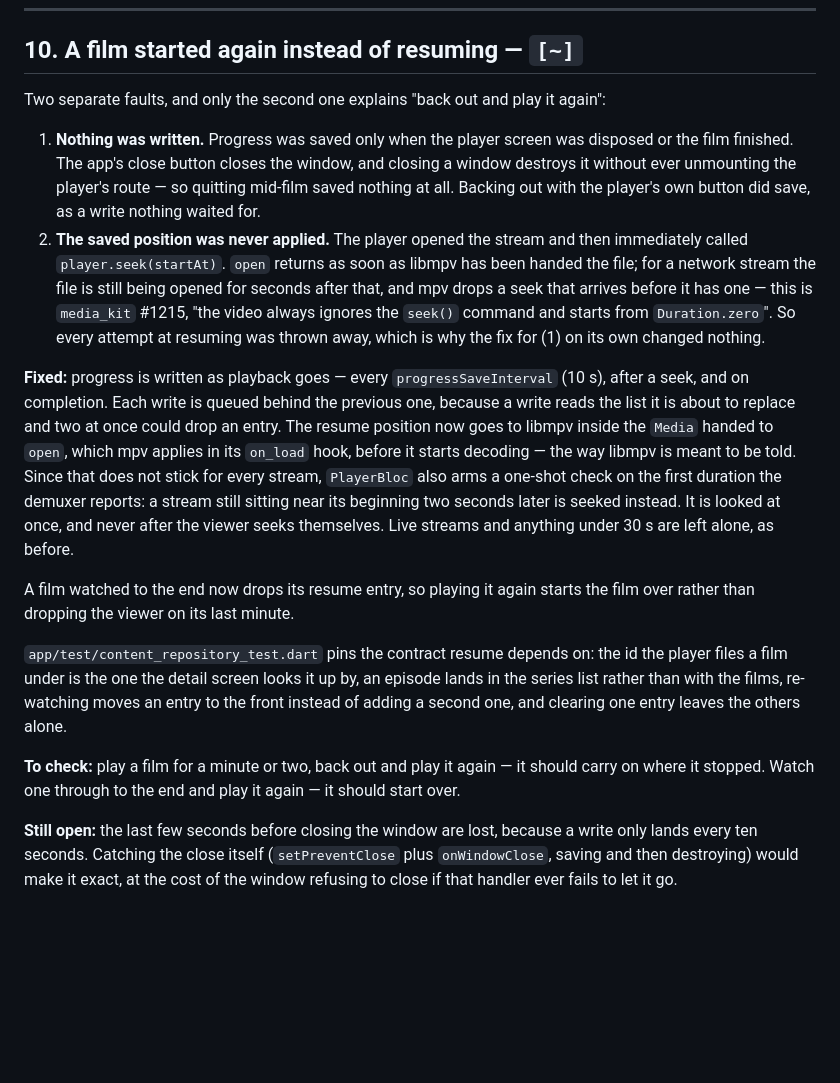
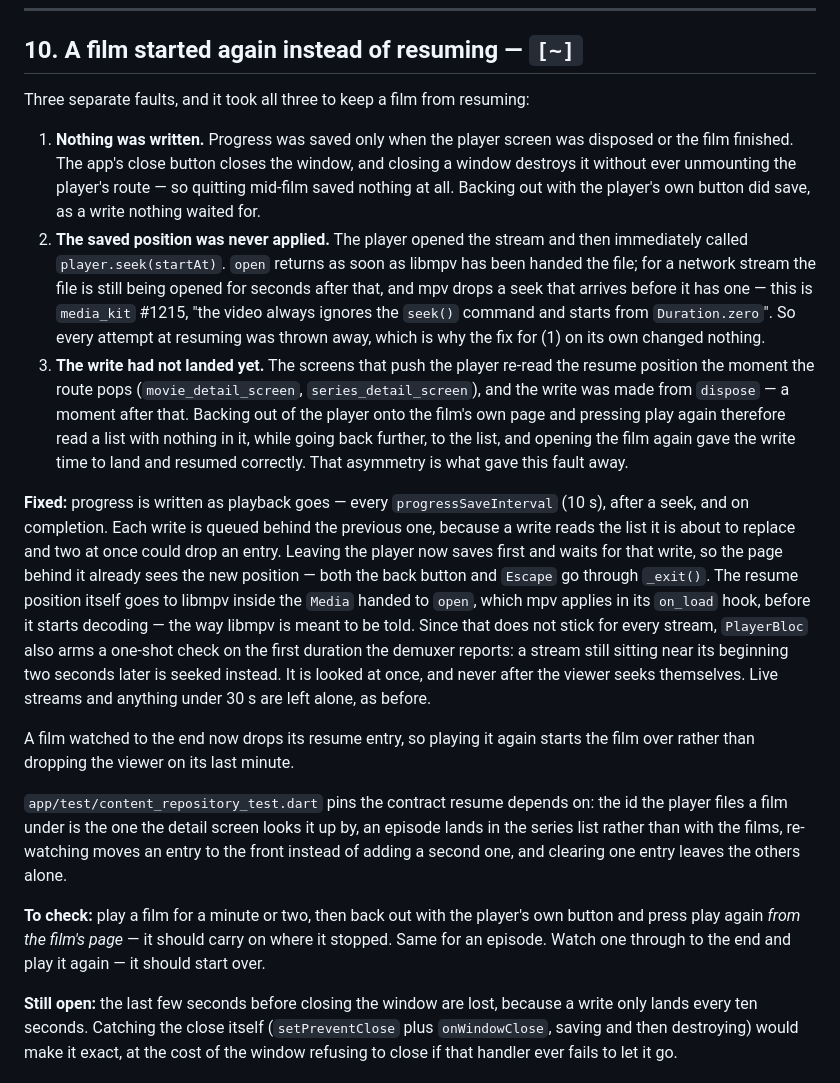
Before and after one commit to BrunoPostai/re_iptv, a Markdown page: TODO.md, the part around the change. Drawn GitHub-style; blank space fills up the shorter version.

Commit message:
Record the third reason a film would not resume

```diff
--- a/TODO.md
+++ b/TODO.md
@@ -238,7 +238,7 @@ and the arrows seeking ten seconds either way.
 
 ## 10. A film started again instead of resuming — `[~]`
 
-Two separate faults, and only the second one explains "back out and play it again":
+Three separate faults, and it took all three to keep a film from resuming:
 
 1. **Nothing was written.** Progress was saved only when the player screen was
    disposed or the film finished. The app's close button closes the window, and
@@ -252,17 +252,26 @@ Two separate faults, and only the second one explains "back out and play it agai
    is `media_kit` #1215, "the video always ignores the `seek()` command and starts
    from `Duration.zero`". So every attempt at resuming was thrown away, which is
    why the fix for (1) on its own changed nothing.
+3. **The write had not landed yet.** The screens that push the player re-read the
+   resume position the moment the route pops (`movie_detail_screen`, `series_detail_screen`),
+   and the write was made from `dispose` — a moment after that. Backing out of the
+   player onto the film's own page and pressing play again therefore read a list
+   with nothing in it, while going back further, to the list, and opening the film
+   again gave the write time to land and resumed correctly. That asymmetry is what
+   gave this fault away.
 
 **Fixed:** progress is written as playback goes — every `progressSaveInterval`
 (10 s), after a seek, and on completion. Each write is queued behind the previous
 one, because a write reads the list it is about to replace and two at once could
-drop an entry. The resume position now goes to libmpv inside the `Media` handed to
-`open`, which mpv applies in its `on_load` hook, before it starts decoding — the
-way libmpv is meant to be told. Since that does not stick for every stream,
-`PlayerBloc` also arms a one-shot check on the first duration the demuxer reports:
-a stream still sitting near its beginning two seconds later is seeked instead. It
-is looked at once, and never after the viewer seeks themselves. Live streams and
-anything under 30 s are left alone, as before.
+drop an entry. Leaving the player now saves first and waits for that write, so the
+page behind it already sees the new position — both the back button and `Escape`
+go through `_exit()`. The resume position itself goes to libmpv inside the `Media`
+handed to `open`, which mpv applies in its `on_load` hook, before it starts
+decoding — the way libmpv is meant to be told. Since that does not stick for every
+stream, `PlayerBloc` also arms a one-shot check on the first duration the demuxer
+reports: a stream still sitting near its beginning two seconds later is seeked
+instead. It is looked at once, and never after the viewer seeks themselves. Live
+streams and anything under 30 s are left alone, as before.
 
 A film watched to the end now drops its resume entry, so playing it again starts
 the film over rather than dropping the viewer on its last minute.
@@ -273,9 +282,10 @@ episode lands in the series list rather than with the films, re-watching moves a
 entry to the front instead of adding a second one, and clearing one entry leaves
 the others alone.
 
-**To check:** play a film for a minute or two, back out and play it again — it
-should carry on where it stopped. Watch one through to the end and play it again —
-it should start over.
+**To check:** play a film for a minute or two, then back out with the player's own
+button and press play again *from the film's page* — it should carry on where it
+stopped. Same for an episode. Watch one through to the end and play it again — it
+should start over.
 
 **Still open:** the last few seconds before closing the window are lost, because a
 write only lands every ten seconds. Catching the close itself (`setPreventClose`
```
